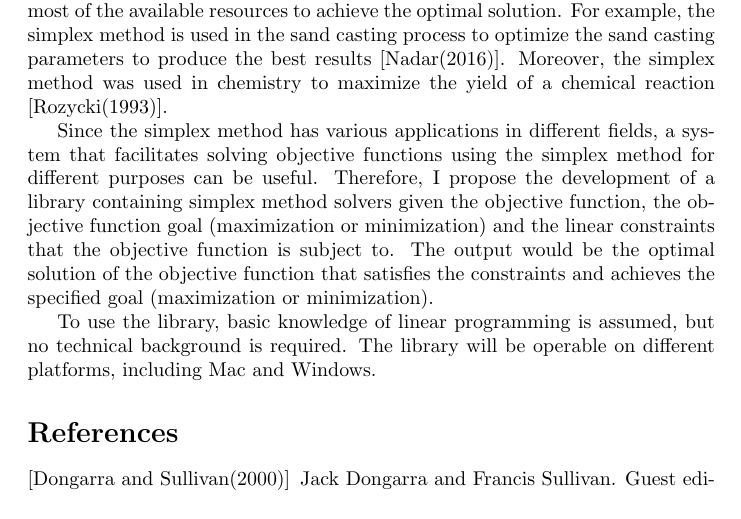
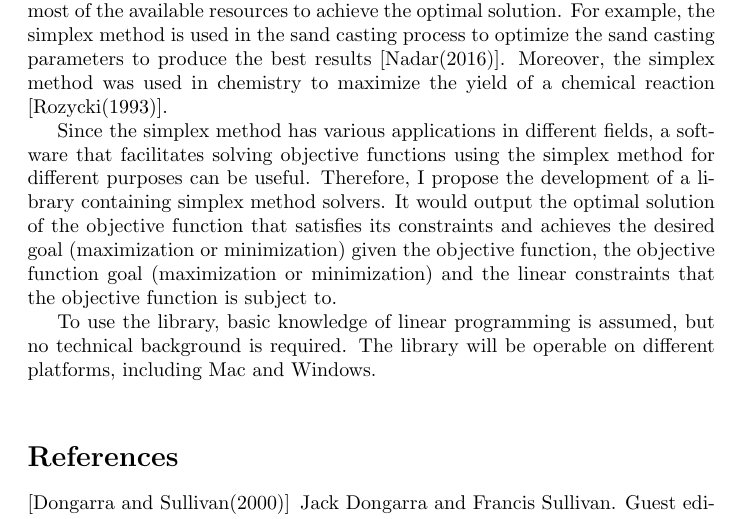
Before and after one commit to hananezlitni/HZ-CAS741-Project, a LaTeX document (docs/ProblemStatement/ProblemStatement.tex): part of page 1 of 2, cut so that both start at the same text. Compiled offline with pdfLaTeX.

Commit message:
edits in the problem statement

```diff
--- a/docs/ProblemStatement/ProblemStatement.tex
+++ b/docs/ProblemStatement/ProblemStatement.tex
@@ -30,9 +30,12 @@ The simplex method, a linear programming algorithm, is considered one of the mos
 
 The algorithm can be used in a variety of fields and its goal is to make the most of the available resources to achieve the optimal solution. For example, the simplex method is used in the sand casting process to optimize the sand casting parameters to produce the best results \cite{sand-casting}. Moreover, the simplex method was used in chemistry to maximize the yield of a chemical reaction \cite{chemistry}. \par
 
-Since the simplex method has various applications in different fields, a system that facilitates solving objective functions using the simplex method for different purposes can be useful. Therefore, I propose the development of a library containing simplex method solvers given the objective function, the objective function goal (maximization or minimization) and the linear constraints that the objective function is subject to. The output would be the optimal solution of the objective function that satisfies the constraints and achieves the specified goal (maximization or minimization). \par
+Since the simplex method has various applications in different fields, a software that facilitates solving objective functions using the simplex method for different purposes can be useful. Therefore, I propose the development of a library containing simplex method solvers. It would output the optimal solution of the objective function that satisfies its constraints and achieves the desired goal (maximization or minimization) given the objective function, the objective function goal (maximization or minimization) and the linear constraints that the objective function is subject to. \par
 
-To use the library, basic knowledge of linear programming is assumed, but no technical background is required. The library will be operable on different platforms, including Mac and Windows.
+To use the library, basic knowledge of linear programming is assumed, but no technical background is required. The library will be operable on different platforms, including Mac and Windows. \\
+
+%\wss{comment}
+%\hz{comment}
 
 \bibliographystyle {plainnat}
 \bibliography{../../refs/ProblemStatementRefs}
```
Also changed, not shown: docs/ProblemStatement/ProblemStatement.pdf.
